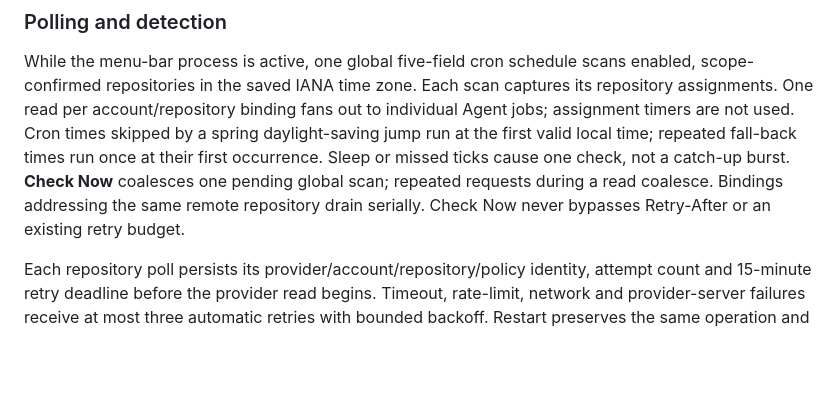
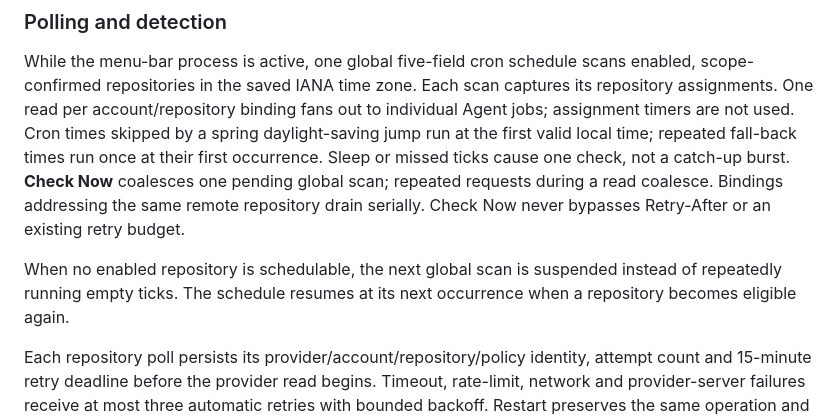
Before and after one commit to jdylanmc/pr-sniper, a Markdown page: README.md, the part around the change. Drawn GitHub-style; blank space fills up the shorter version.

Commit message:
docs: explain idle scan behavior

```diff
--- a/README.md
+++ b/README.md
@@ -563,6 +563,10 @@ global scan; repeated requests during a read coalesce. Bindings addressing the
 same remote repository drain serially. Check Now never bypasses Retry-After or
 an existing retry budget.
 
+When no enabled repository is schedulable, the next global scan is suspended
+instead of repeatedly running empty ticks. The schedule resumes at its next
+occurrence when a repository becomes eligible again.
+
 Each repository poll persists its provider/account/repository/policy identity,
 attempt count and 15-minute retry deadline before the provider read begins.
 Timeout, rate-limit, network and provider-server failures receive at most three
```
